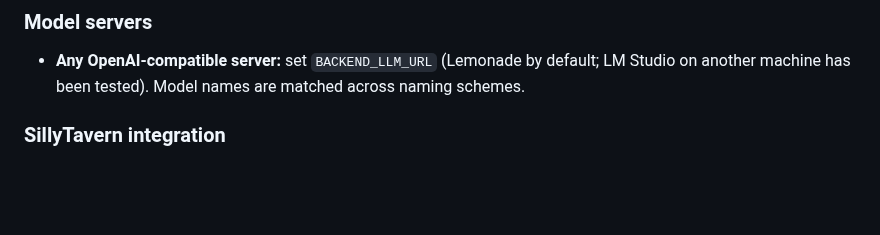
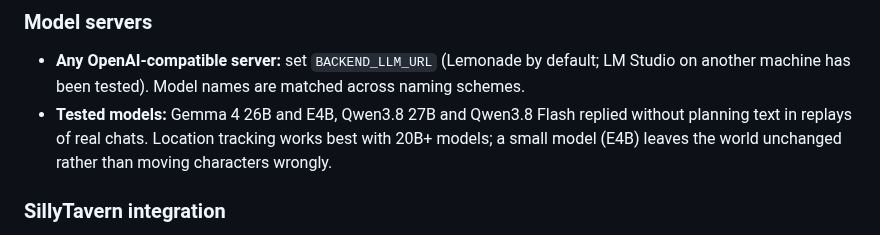
Before and after one commit to grumblefoot/SovereignPersonaMesh, a Markdown page: v0.4_release_notes.md, the part around the change. Rendered like a GitHub page; blank space fills up the shorter version.

Commit message:
Release notes: models tested in the backend matrix
Co-Authored-By: Claude Opus 5.5 <noreply@anthropic.com>

```diff
--- a/v0.4_release_notes.md
+++ b/v0.4_release_notes.md
@@ -77,6 +77,9 @@ stays responsive. It also adds support for scenario cards and group chats.
 
 * **Any OpenAI-compatible server:** set `BACKEND_LLM_URL` (Lemonade by default; LM Studio on
   another machine has been tested). Model names are matched across naming schemes.
+* **Tested models:** Gemma 4 26B and E4B, Qwen3.8 27B and Qwen3.8 Flash replied without planning
+  text in replays of real chats. Location tracking works best with 20B+ models; a small model
+  (E4B) leaves the world unchanged rather than moving characters wrongly.
 
 ### SillyTavern integration
 
```
